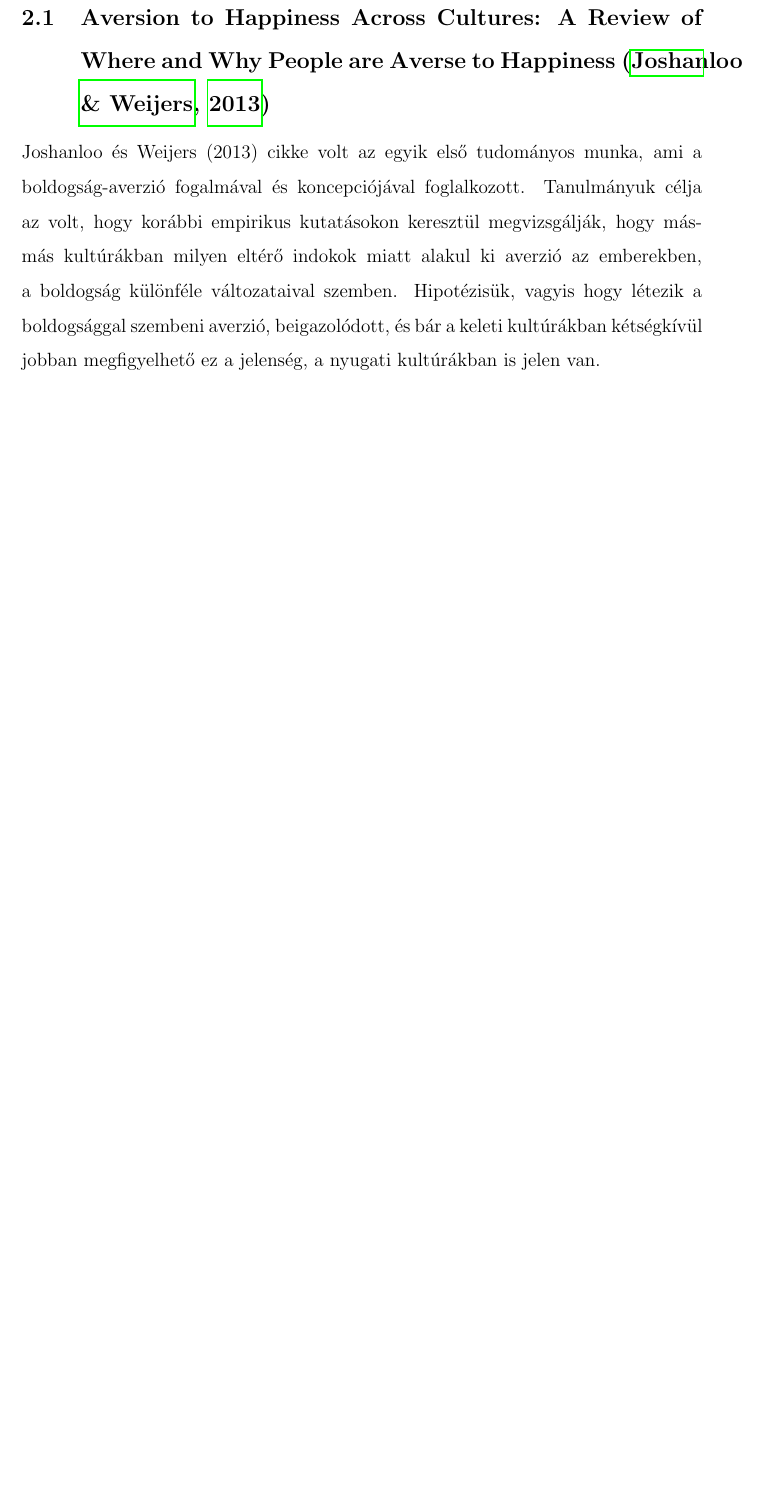
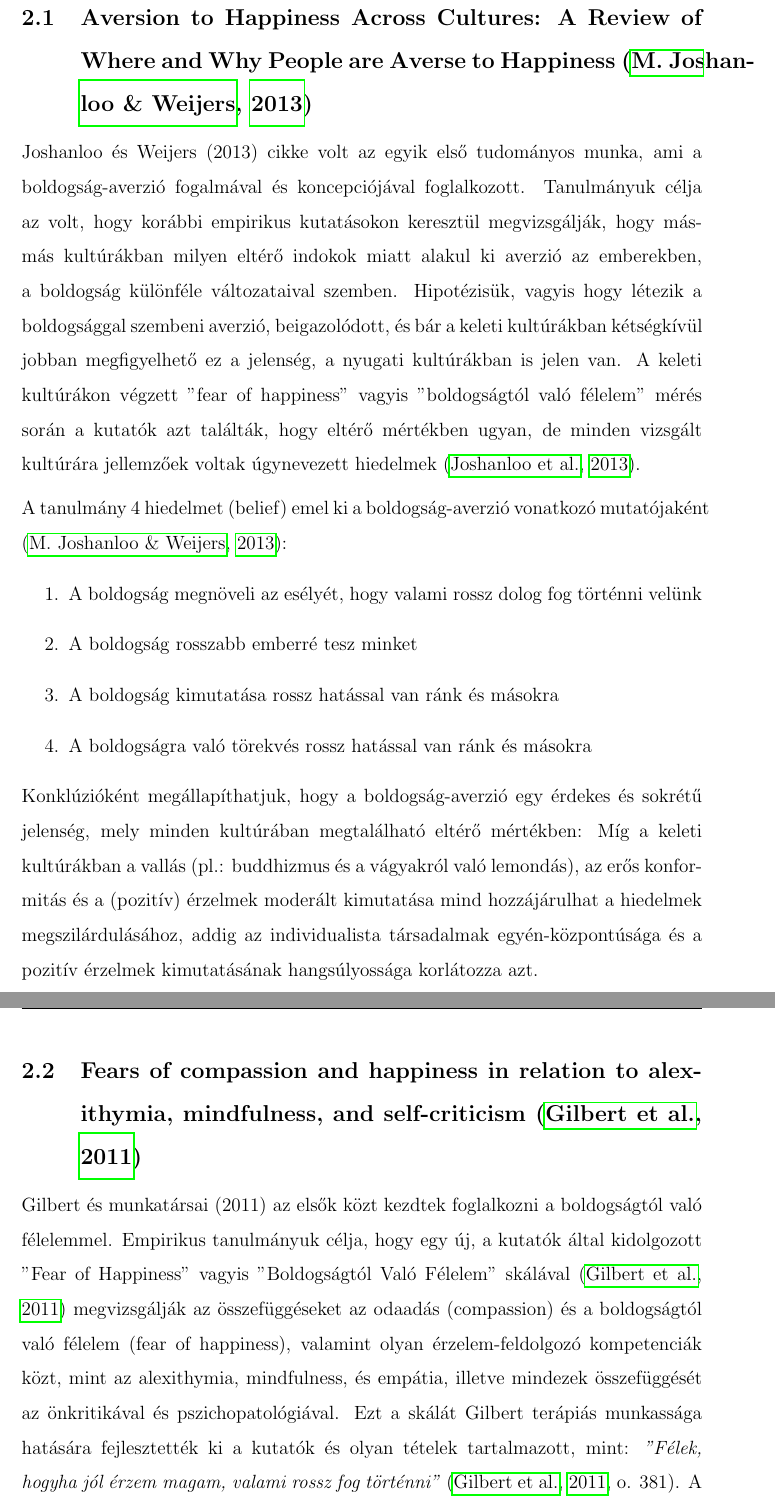
Before and after one commit to BittnerBarnabas/Muhelymunka, a LaTeX document (muhelymunka_main.tex, which reads pages/introduction.tex): part of page 4 of 5 before the commit and two parts of pages 4 and 5 of 6 after it, the two joined at a grey line, cut so that both start at the same text, the shorter picture padded with empty space. The pictures show the PDF file muhelymunka_main.pdf that the author committed with the source.

Commit message:
added 2 sections

```diff
--- a/pages/introduction.tex
+++ b/pages/introduction.tex
@@ -1,9 +1,24 @@
 \section{Bevezetés}
 A 21. századi fejlett, nyugati társadalmakban szinte univerzálisan pozitív attitűd figyelhető meg a boldogsággal, mint érzéssel kapcsolatban. Korábbi kutatások szerint, a boldogság nem csak a szubjektív jóllétünkhöz járul hozzá, de befolyásolja a fizikai és pszichológiai egészségünket is, kihat társas kapcsolatainkra, mindezek mellett pedig az egyik legfontosabb motiváló erő az emberek életében. Sőt, egyes kutatók szerint a szubjektív jóllét, tulajdonképpen maga a pozitív hatások jelenléte, a negatív hatások hiánya és az élettel való elégedettség.\cite{diener_suh_lucas_smith_1999} Arisztotelész, a nyugati filozófia atyja, ismert idézete szerint: \textit{“Happiness is the meaning and the purpose of life, the whole aim and end of human existence.”} \medskip
-\\ Azonban egyre bővül azoknak a kultúrközi kutatásoknak a száma, melyek megkérdő\-jelezik  a boldogság egyoldalúan pozitív megítélését. Bizonyos, többnyire kollektivista társadalmakon végzett kutatások megállapítottak egy, az individualista társa\-dalmaktól némire eltérő tendenciát, a boldogságtól való félelem, averzió felé (\cite{joshanloo_weijers_2013}; \cite{gruber_mauss_tamir_2011}). Ennek a tanulmánynak a célja, hogy megvizsgálja a boldogság-averzióval kapcsolatos szerteágazó kutatásokat és átfogó képet adjon a témával kapcsolatos jelenlegi, tudományos álláspontról. \medskip
+\\ Azonban egyre bővül azoknak a kultúrközi kutatásoknak a száma, melyek megkérdő\-jelezik  a boldogság egyoldalúan pozitív megítélését. Bizonyos, többnyire kollektivista társadalmakon végzett kutatások megállapítottak egy, az individualista társa\-dalmaktól némire eltérő tendenciát, a boldogságtól való félelem, averzió felé \cite{joshanloo_weijers_2013}; \cite{gruber_mauss_tamir_2011}. Ennek a tanulmánynak a célja, hogy megvizsgálja a boldogság-averzióval kapcsolatos szerteágazó kutatásokat és átfogó képet adjon a témával kapcsolatos jelenlegi, tudományos álláspontról. \medskip
 
 \pagebreak
 \section {Diszkusszió}
 \subsection{Aversion to Happiness Across Cultures: A Review
 	of Where and Why People are Averse to Happiness \cite{joshanloo_weijers_2013}}
-Joshanloo és Weijers (2013) cikke volt az egyik első tudományos munka, ami a boldogság-averzió fogalmával és koncepciójával foglalkozott. Tanulmányuk célja az volt, hogy korábbi empirikus kutatásokon keresztül megvizsgálják, hogy más-más kultúrákban milyen eltérő indokok miatt alakul ki averzió az emberekben, a boldogság különféle változataival szemben. Hipotézisük, vagyis hogy létezik a boldogsággal szembeni averzió, beigazolódott, és bár a keleti kultúrákban kétségkívül jobban megfigyelhető ez a jelenség, a nyugati kultúrákban is jelen van.
+Joshanloo és Weijers (2013) cikke volt az egyik első tudományos munka, ami a boldogság-averzió fogalmával és koncepciójával foglalkozott. Tanulmányuk célja az volt, hogy korábbi empirikus kutatásokon keresztül megvizsgálják, hogy más-más kultúrákban milyen eltérő indokok miatt alakul ki averzió az emberekben, a boldogság különféle változataival szemben. Hipotézisük, vagyis hogy létezik a boldogsággal szembeni averzió, beigazolódott, és bár a keleti kultúrákban kétségkívül jobban megfigyelhető ez a jelenség, a nyugati kultúrákban is jelen van. A keleti kultúrákon végzett "fear of happiness" vagyis "boldogságtól való félelem" mérés során a kutatók azt találták, hogy eltérő mértékben ugyan, de minden vizsgált kultúrára jellemzőek voltak úgynevezett hiedelmek \cite{joshanloo_2013}. \medskip
+ \\ A tanulmány 4 hiedelmet (belief) emel ki a boldogság-averzió vonatkozó mutatójaként \cite{joshanloo_weijers_2013}:
+\begin{enumerate}
+	\item A boldogság megnöveli az esélyét, hogy valami rossz dolog fog történni velünk
+	\item A boldogság rosszabb emberré tesz minket
+	\item A boldogság kimutatása rossz hatással van ránk és másokra
+	\item A boldogságra való törekvés rossz hatással van ránk és másokra
+
+\end{enumerate}
+Konklúzióként megállapíthatjuk, hogy a boldogság-averzió egy érdekes és sokrétű jelenség, mely minden kultúrában megtalálható eltérő mértékben: Míg a keleti kultúrákban a vallás (pl.: buddhizmus és a vágyakról való lemondás), az erős konformitás és a (pozitív) érzelmek moderált kimutatása mind hozzájárulhat a hiedelmek megszilárdulásához, addig az individualista társadalmak egyén-központúsága és a pozitív érzelmek kimutatásának hangsúlyossága korlátozza azt.
+
+\subsection{Fears of compassion and happiness in relation
+	to alexithymia, mindfulness, and self-criticism \cite{gilbert_mcewan_gibbons_chotai_duarte_matos_2011}}
+Gilbert és munkatársai (2011) az elsők közt kezdtek foglalkozni a boldogságtól való félelemmel. Empirikus tanulmányuk célja, hogy egy új, a kutatók által kidolgozott "Fear of Happiness" vagyis "Boldogságtól Való Félelem" skálával \cite{gilbert_mcewan_gibbons_chotai_duarte_matos_2011} megvizsgálják az összefüggéseket az odaadás (compassion) és a boldogságtól való félelem (fear of happiness), valamint olyan érzelem-feldolgozó kompetenciák közt, mint az  alexithymia, mindfulness, és empátia, illetve mindezek összefüggését az önkritikával és pszichopatológiával. Ezt a skálát Gilbert terápiás munkassága hatására fejlesztették ki a kutatók és olyan tételek tartalmazott, mint: \textit{"Félek, hogyha jól érzem magam, valami rossz fog történni"} \cite[o. 381]{gilbert_mcewan_gibbons_chotai_duarte_matos_2011}. A kutatás hipotézise, hogy összefüggést fognak találni az egyén odaadástól való félelme és az érzelem feldolgozása közt, amit a statisztikai elemzés be is bizonyított. Korrelációt találtak mind az odaadástól mind a boldogságtól való félelem és a szorongás, erős önkritika, és a mindfulness-el és alexithymia-val kapcsolatos nehézségek közt. A boldogságkutatással kapcsolatos legfontosabb eredmény, hogy a kutatók kiemelkedően magas (r=.70) korrelációt találtak a boldogságtól való félelem és a depresszió közt, ami bizonyítja a boldogságkutatás klinikai relevanciáját. A kutatás limitációja, hogy a kísérleti személyek 83\%-a nő volt, ami kétségessé teszi a minta reprezentatívságát.
+
+\subsection{}
```
Also changed, not shown: references.bib (+11 -1 lines), muhelymunka_main.pdf.
